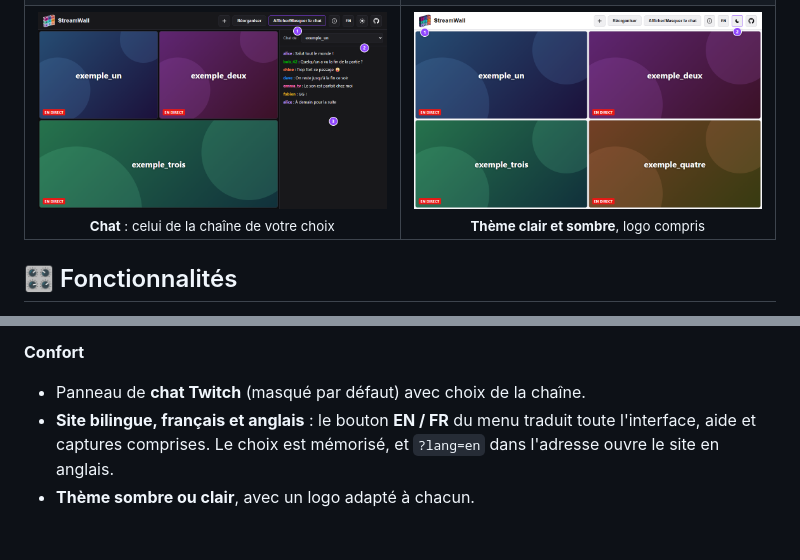
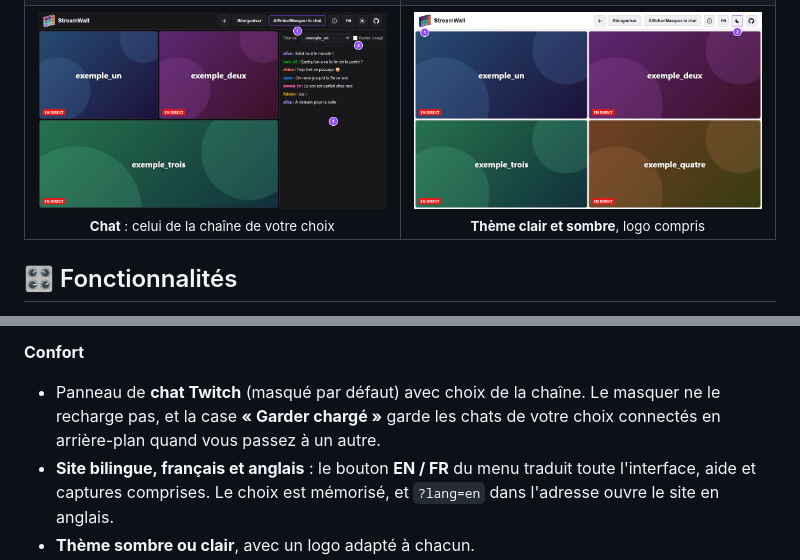
Before and after one commit to Kur0n33k0/StreamWall, a Markdown page: README.md, 2 parts joined by grey strips. GitHub-like rendering; pictures changed too: assets/help/help-chat.png; blank space fills up the shorter version.

Commit message:
chat update
Coche pour garder certains chats synchronisés lors des changements de chat

```diff
--- a/README.md
+++ b/README.md
@@ -110,7 +110,8 @@ Python.
 - Un clic la rétablit ; un bouton copie un lien de partage vers ses streams.
 
 **Confort**
-- Panneau de **chat Twitch** (masqué par défaut) avec choix de la chaîne.
+- Panneau de **chat Twitch** (masqué par défaut) avec choix de la chaîne. Le masquer ne le recharge pas, et la case
+  **« Garder chargé »** garde les chats de votre choix connectés en arrière-plan quand vous passez à un autre.
 - **Site bilingue, français et anglais** : le bouton **EN / FR** du menu traduit toute l'interface, aide et captures
   comprises. Le choix est mémorisé, et `?lang=en` dans l'adresse ouvre le site en anglais.
 - **Thème sombre ou clair**, avec un logo adapté à chacun.
```
Also changed, not shown: documentation.md (+42 -12 lines), assets/help/en/help-chat.png, 4 other files.
